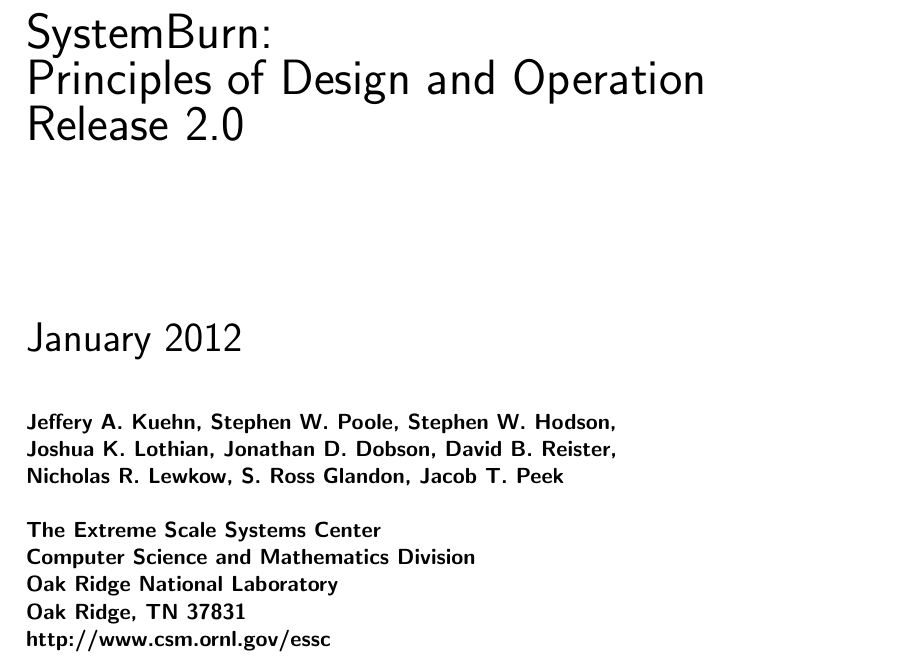
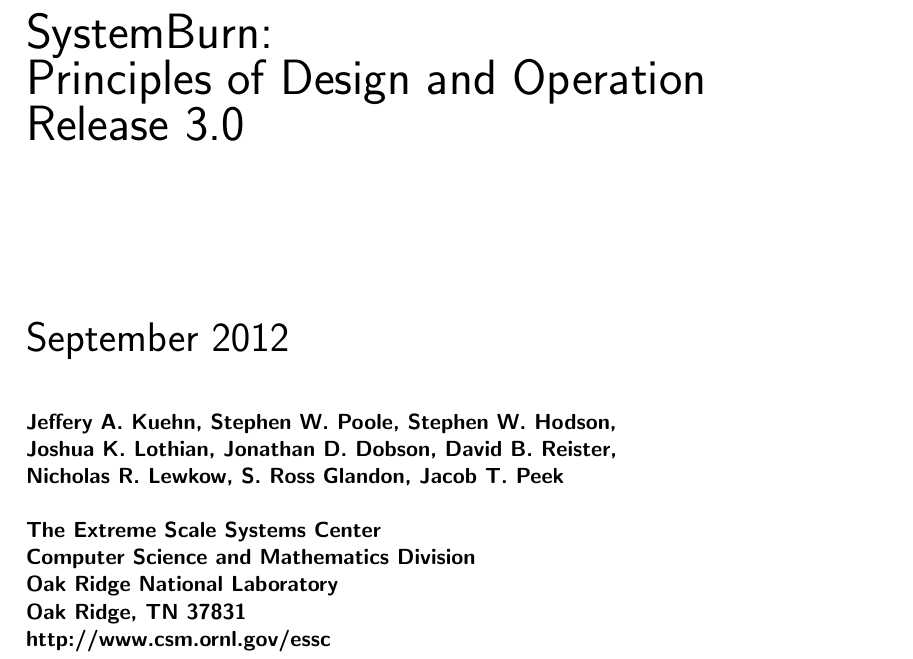
Before and after one commit to jlothian/systemburn, a LaTeX paper (docs/prin_design_oper/SYSTEMBURN_ornltm.tex): part of page 1 of 26, cut so that both start at the same text. Compiled offline with pdfLaTeX.

Commit message:
bump versions to 3.0.0

```diff
--- a/docs/prin_design_oper/SYSTEMBURN_ornltm.tex
+++ b/docs/prin_design_oper/SYSTEMBURN_ornltm.tex
@@ -11,12 +11,12 @@
 
 \vspace{1.75 in}
 
-\noindent{\textsf{\Huge{SystemBurn:\\ Principles of Design and Operation\\ Release 2.0}}}
+\noindent{\textsf{\Huge{SystemBurn:\\ Principles of Design and Operation\\ Release 3.0}}}
 \noindent
 
 \vspace{1.25 in}
 
-\noindent{\textsf{\huge{January 2012}}}
+\noindent{\textsf{\huge{September 2012}}}
 \bigskip
 
 \noindent{\textsf{\bfseries{\\
```
Also changed, not shown: docs/prin_design_oper/title.tex (+1 -1 lines), docs/SYSTEMBURN_ornltm.pdf, docs/SYSTEMBURN_wp.pdf, 2 other files.
